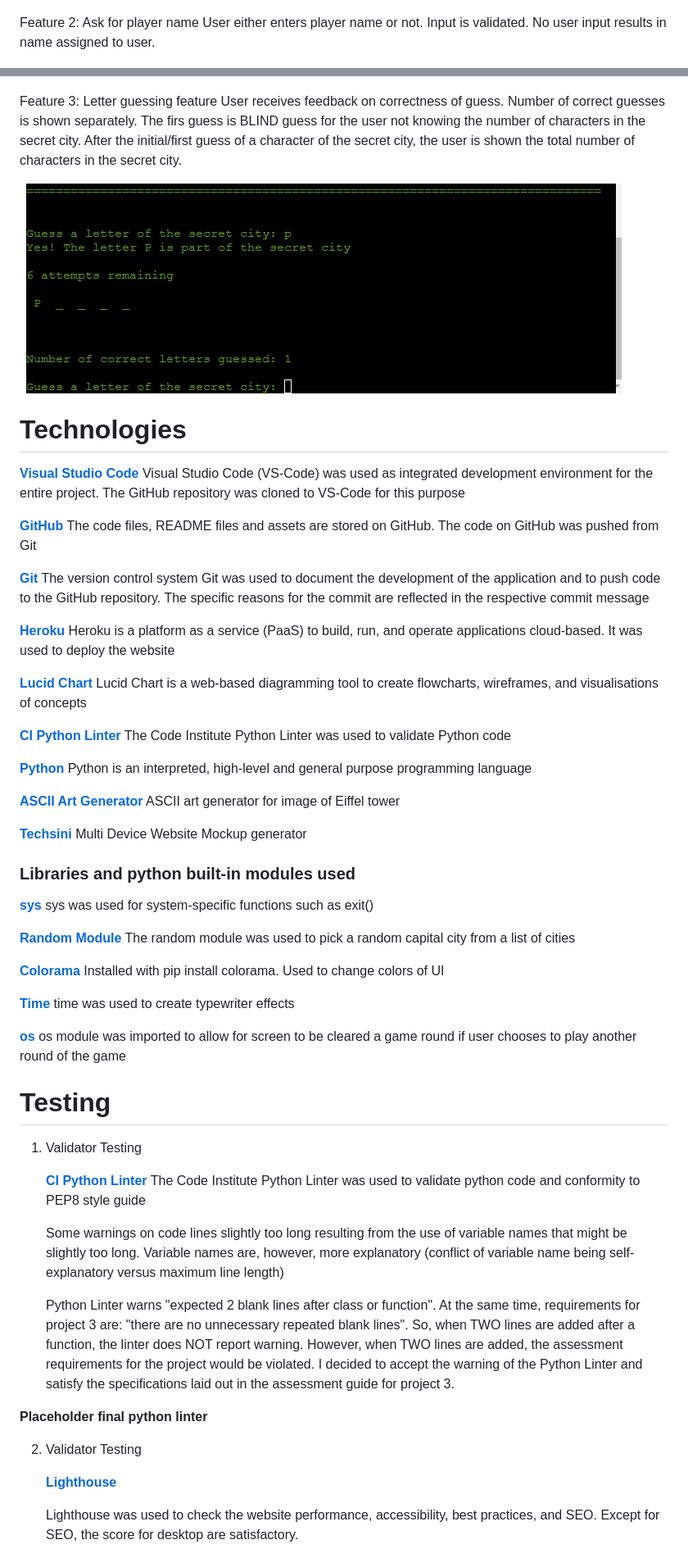
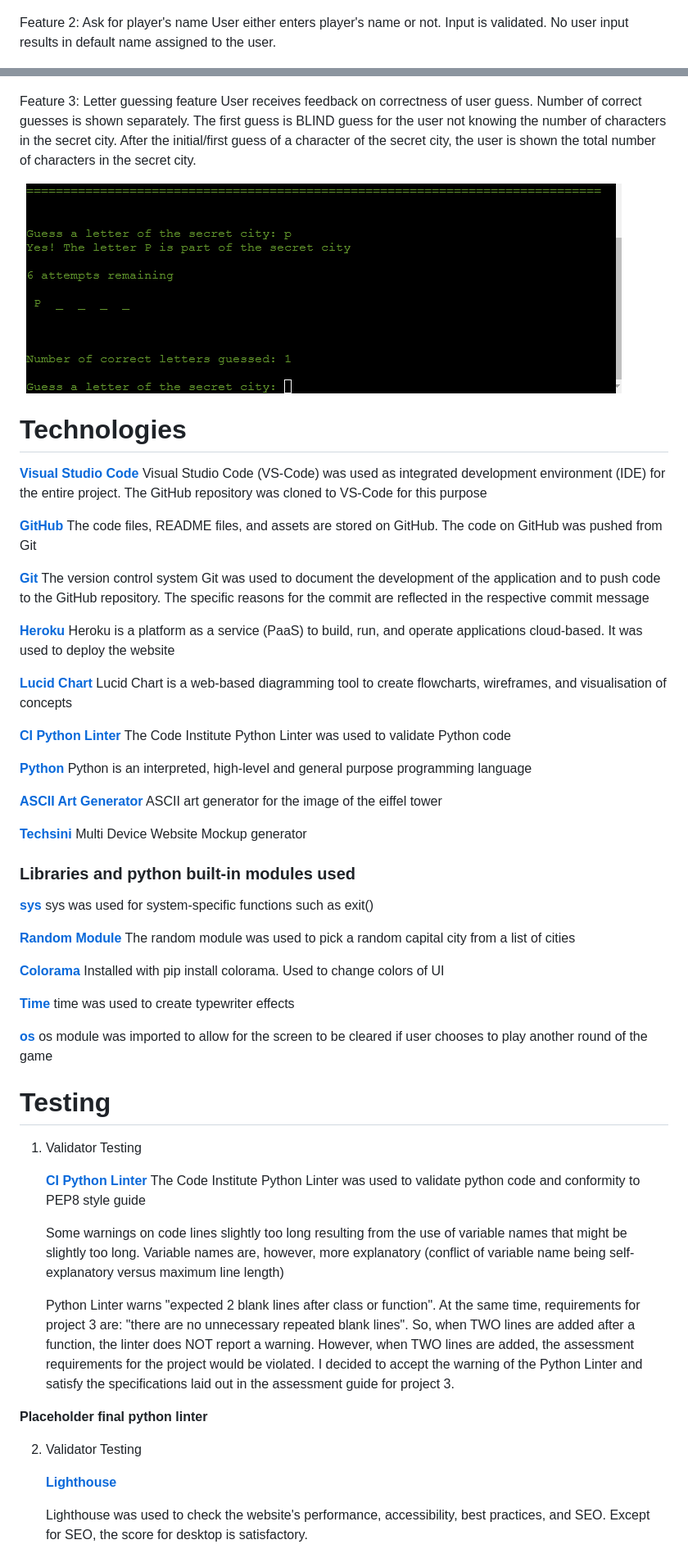
Before and after one commit to Werner-Staeblein/Project-3, a Markdown page: README.md, 2 parts joined by grey strips. Shown: that part at 82% size. Rendered like a GitHub page.

Commit message:
Run grammarly test for README.md

```diff
--- a/README.md
+++ b/README.md
@@ -65,39 +65,35 @@ The logo for the application was created with an ASCII Art Generator
 
 ![opening_page_hangman](documentation/readme/opening_page_hangman.png)
 
-Feature 2: Ask for player name
-User either enters player name or not. Input is validated. No user input results in name assigned to user.
+Feature 2: Ask for player's name
+User either enters player's name or not. Input is validated. No user input results in default name assigned to the user.
 
 ![username_entry_game_instructions](documentation/readme/unsername_entry_game_instructions.png)
 
 Feature 3: Letter guessing feature
-User receives feedback on correctness of guess. Number of correct guesses is shown separately.
-The firs guess is BLIND guess for the user not knowing the number of characters in the secret city.
+User receives feedback on correctness of user guess. Number of correct guesses is shown separately.
+The first guess is BLIND guess for the user not knowing the number of characters in the secret city.
 After the initial/first guess of a character of the secret city, the user is shown the total number of characters in the secret city.
 
 ![letter_guessing_feature](documentation/readme/letter_guessing_feature.png)
 
-
-
-
-
 # Technologies
 
-**[Visual Studio Code](https://code.visualstudio.com/)** Visual Studio Code (VS-Code) was used as integrated development environment for the entire project. The GitHub repository was cloned to VS-Code for this purpose
+**[Visual Studio Code](https://code.visualstudio.com/)** Visual Studio Code (VS-Code) was used as integrated development environment (IDE) for the entire project. The GitHub repository was cloned to VS-Code for this purpose
 
-**[GitHub](https://github.com/)** The code files, README files and assets are stored on GitHub. The code on GitHub was pushed from Git
+**[GitHub](https://github.com/)** The code files, README files, and assets are stored on GitHub. The code on GitHub was pushed from Git
 
 **[Git](https://git-scm.com/)** The version control system Git was used to document the development of the application and to push code to the GitHub repository. The specific reasons for the commit are reflected in the respective commit message
 
 **[Heroku](https://www.heroku.com/)** Heroku is a platform as a service (PaaS) to build, run, and operate applications cloud-based. It was used to deploy the website
 
-**[Lucid Chart](https://www.lucidchart.com/pages/)** Lucid Chart is a web-based diagramming tool to create flowcharts, wireframes, and visualisations of concepts
+**[Lucid Chart](https://www.lucidchart.com/pages/)** Lucid Chart is a web-based diagramming tool to create flowcharts, wireframes, and visualisation of concepts
 
 **[CI Python Linter](https://pep8ci.herokuapp.com/)** The Code Institute Python Linter was used to validate Python code
 
 **[Python](https://www.python.org/)** Python is an interpreted, high-level and general purpose programming language
 
-**[ASCII Art Generator](https://emojicombos.com/eiffel-tower-ascii-art)** ASCII art generator for image of Eiffel tower
+**[ASCII Art Generator](https://emojicombos.com/eiffel-tower-ascii-art)** ASCII art generator for the image of the eiffel tower
 
 **[Techsini](https://techsini.com/multi-mockup/)** Multi Device Website Mockup generator
 
@@ -111,7 +107,7 @@ After the initial/first guess of a character of the secret city, the user is sho
 
 **[Time](https://docs.python.org/3/library/time.html)** time was used to create typewriter effects
 
-**[os](https://docs.python.org/3/library/os.html)** os module was imported to allow for screen to be cleared a game round if user chooses to play another round of the game
+**[os](https://docs.python.org/3/library/os.html)** os module was imported to allow for the screen to be cleared if user chooses to play another round of the game
 
 # Testing
 
@@ -121,7 +117,7 @@ After the initial/first guess of a character of the secret city, the user is sho
 
     Some warnings on code lines slightly too long resulting from the use of variable names that might be slightly too long. Variable names are, however, more explanatory (conflict of variable name being self-explanatory versus maximum line length)
 
-    Python Linter warns "expected 2 blank lines after class or function". At the same time, requirements for project 3 are: "there are no unnecessary repeated blank lines". So, when TWO lines are added after a function, the linter does NOT report warning. However, when TWO lines are added, the assessment requirements for the project would be violated. I decided to accept the warning of the Python Linter and satisfy the specifications laid out in the assessment guide for project 3.
+    Python Linter warns "expected 2 blank lines after class or function". At the same time, requirements for project 3 are: "there are no unnecessary repeated blank lines". So, when TWO lines are added after a function, the linter does NOT report a warning. However, when TWO lines are added, the assessment requirements for the project would be violated. I decided to accept the warning of the Python Linter and satisfy the specifications laid out in the assessment guide for project 3.
 
 **<font color="red">Placeholder final python linter</font>**
 
@@ -130,7 +126,7 @@ After the initial/first guess of a character of the secret city, the user is sho
 
     **[Lighthouse](https://developer.chrome.com/docs/devtools/overview?hl=de)**
 
-    Lighthouse was used to check the website performance, accessibility, best practices, and SEO. Except for SEO, the score for desktop are satisfactory.
+    Lighthouse was used to check the website's performance, accessibility, best practices, and SEO. Except for SEO, the score for desktop is satisfactory.
 
 ![Multi Device Mockup](documentation/readme/lighthouse_test_desktop.png)
 
```
Also changed, not shown: other parts of README.md (+9 -13 lines).
